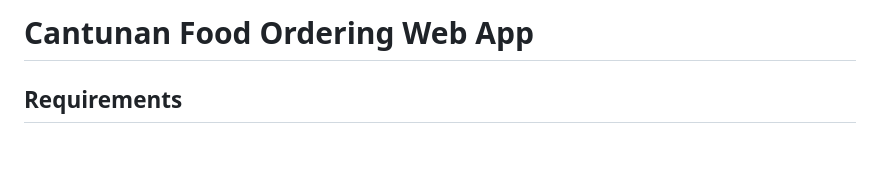
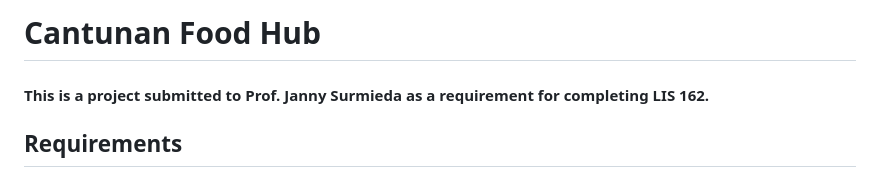
Before and after one commit to FatherSalvi/cantunan, a Markdown page: README.md, the part around one of its changes. Drawn GitHub-style; blank space fills up the shorter version.

Commit message:
Update README.md to include project description

```diff
--- a/README.md
+++ b/README.md
@@ -1,5 +1,5 @@
-# Cantunan Food Ordering Web App
-
+# Cantunan Food Hub
+#### This is a project submitted to Prof. Janny Surmieda as a requirement for completing LIS 162.
 ## Requirements
 - Docker
 - Laravel Sail
```
Also changed, not shown: other parts of README.md (+2 -0 lines).
